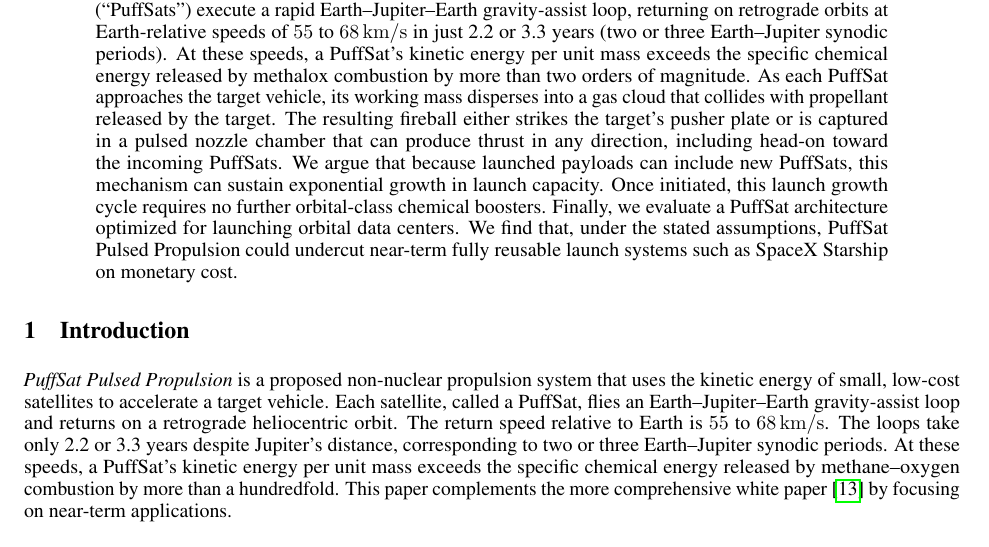
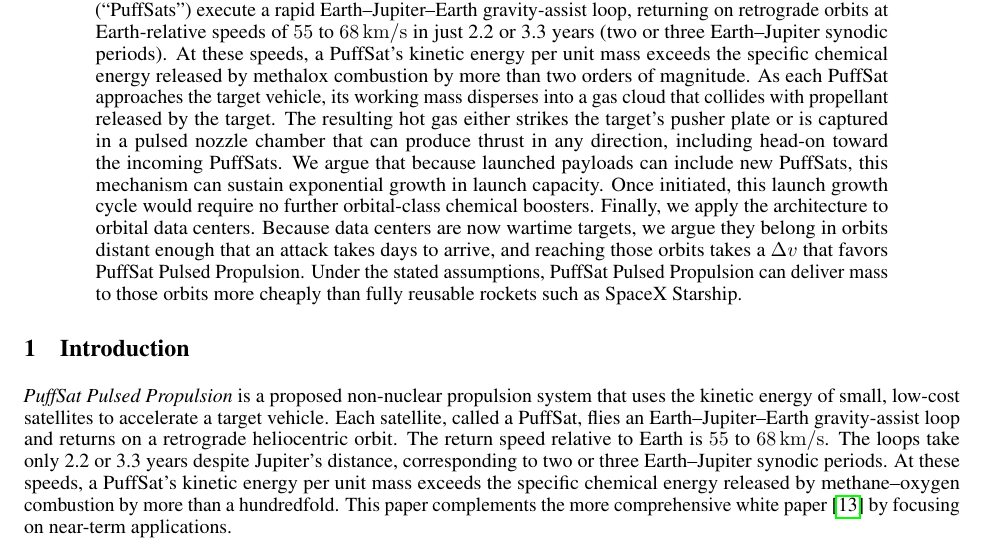
Before and after one commit to katzseth22202/puffsats_for_datacenters, a LaTeX paper (templateArxiv.tex): part of page 1 of 4, cut so that both start at the same text. Compiled offline with pdfLaTeX.

Commit message:
Revise abstract
Replace "fireball" with "hot gas", state cycle autonomy conditionally,
drop the unsupported "optimized" claim, add the defensible-orbit siting
argument, and scope the Starship cost comparison to those orbits.

Co-Authored-By: Claude Opus 5 <noreply@anthropic.com>

```diff
--- a/templateArxiv.tex
+++ b/templateArxiv.tex
@@ -67,7 +67,7 @@
 \maketitle
 
 \begin{abstract}
-Project Orion envisioned spacecraft that would combine high thrust with high specific impulse by using nuclear explosions for pulsed momentum transfer. This paper introduces \textit{PuffSat Pulsed Propulsion}, a non-nuclear kinetic analogue to Orion. In this architecture, small, low-cost satellites (``PuffSats'') execute a rapid Earth--Jupiter--Earth gravity-assist loop, returning on retrograde orbits at Earth-relative speeds of \qtyrange{55}{68}{\kilo\meter\per\second} in just 2.2 or 3.3 years (two or three Earth--Jupiter synodic periods). At these speeds, a PuffSat's kinetic energy per unit mass exceeds the specific chemical energy released by methalox combustion by more than two orders of magnitude. As each PuffSat approaches the target vehicle, its working mass disperses into a gas cloud that collides with propellant released by the target. The resulting fireball either strikes the target's pusher plate or is captured in a pulsed nozzle chamber that can produce thrust in any direction, including head-on toward the incoming PuffSats. We argue that because launched payloads can include new PuffSats, this mechanism can sustain exponential growth in launch capacity.  Once initiated, this launch growth cycle requires no further orbital-class chemical boosters. Finally, we evaluate a PuffSat architecture optimized for launching orbital data centers.  We find that, under the stated assumptions, PuffSat Pulsed Propulsion could undercut near-term fully reusable launch systems such as SpaceX Starship on monetary cost.
+Project Orion envisioned spacecraft that would combine high thrust with high specific impulse by using nuclear explosions for pulsed momentum transfer. This paper introduces \textit{PuffSat Pulsed Propulsion}, a non-nuclear kinetic analogue to Orion. In this architecture, small, low-cost satellites (``PuffSats'') execute a rapid Earth--Jupiter--Earth gravity-assist loop, returning on retrograde orbits at Earth-relative speeds of \qtyrange{55}{68}{\kilo\meter\per\second} in just 2.2 or 3.3 years (two or three Earth--Jupiter synodic periods). At these speeds, a PuffSat's kinetic energy per unit mass exceeds the specific chemical energy released by methalox combustion by more than two orders of magnitude. As each PuffSat approaches the target vehicle, its working mass disperses into a gas cloud that collides with propellant released by the target. The resulting hot gas either strikes the target's pusher plate or is captured in a pulsed nozzle chamber that can produce thrust in any direction, including head-on toward the incoming PuffSats. We argue that because launched payloads can include new PuffSats, this mechanism can sustain exponential growth in launch capacity. Once initiated, this launch growth cycle would require no further orbital-class chemical boosters. Finally, we apply the architecture to orbital data centers. Because data centers are now wartime targets, we argue they belong in orbits distant enough that an attack takes days to arrive, and reaching those orbits takes a $\Delta v$ that favors PuffSat Pulsed Propulsion. Under the stated assumptions, PuffSat Pulsed Propulsion can deliver mass to those orbits more cheaply than fully reusable rockets such as SpaceX Starship.
 \end{abstract}
 
 \section{Introduction}\label{sec:introduction}
```
